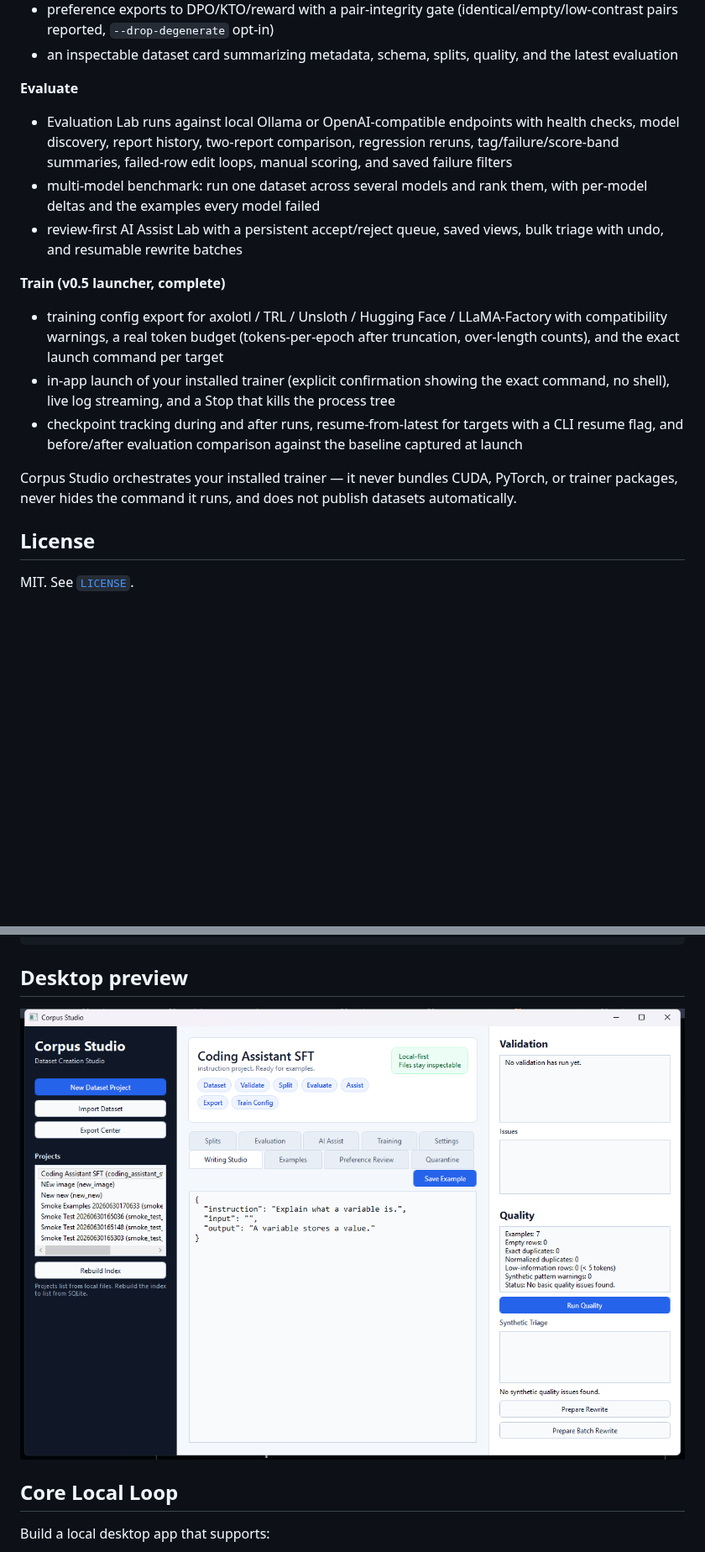
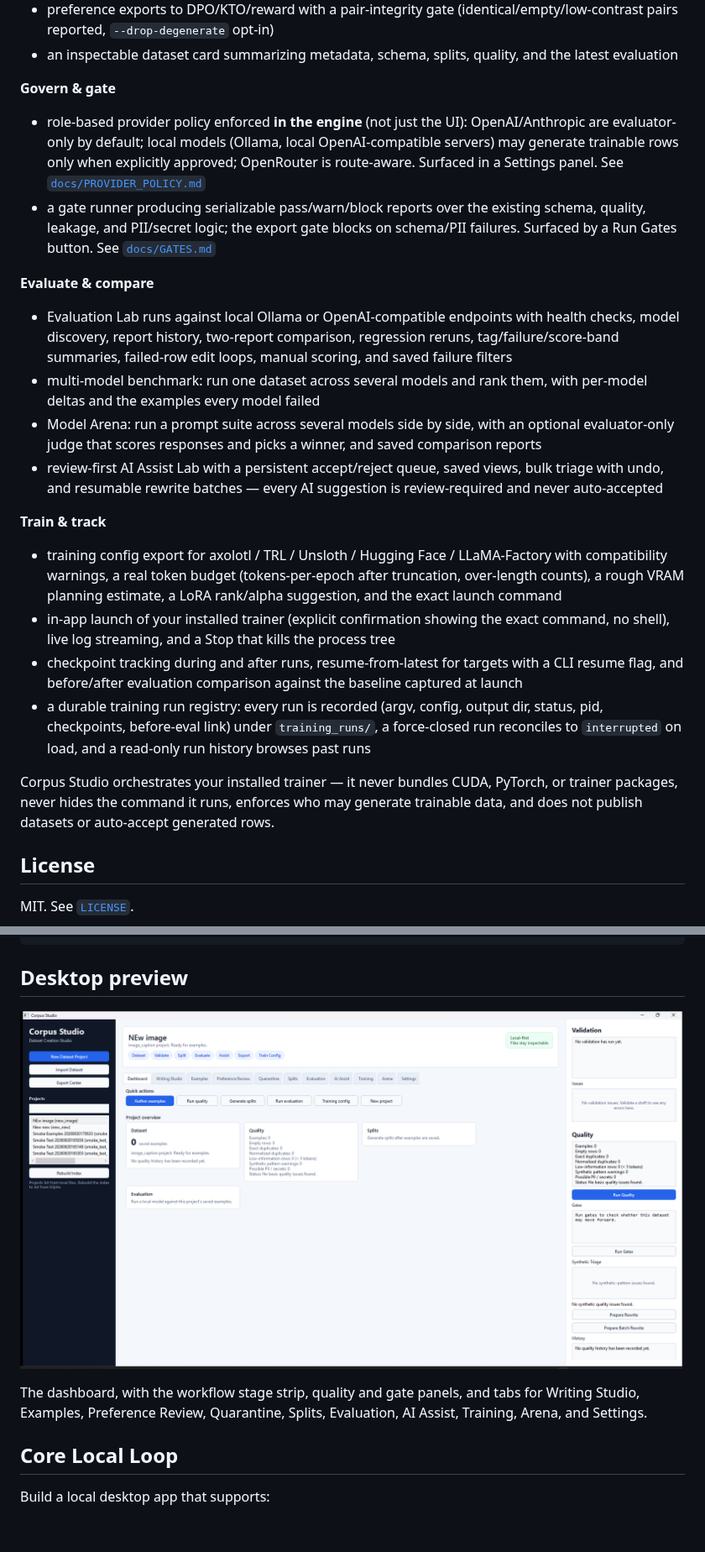
Before and after one commit to MalloyTheDev/CorpusStudio, a Markdown page: README.md, 2 parts joined by grey strips. Shown at 84% size. GitHub-like rendering; pictures changed too: docs/screenshots/desktop-v0.2.png (deleted), docs/screenshots/desktop-v0.8.png (added); blank space fills up the shorter version.

```diff
--- a/README.md
+++ b/README.md
@@ -49,31 +55,51 @@ training run of your own installed trainer:
 - an inspectable dataset card summarizing metadata, schema, splits, quality,
   and the latest evaluation
 
-**Evaluate**
+**Govern & gate**
+- role-based provider policy enforced **in the engine** (not just the UI):
+  OpenAI/Anthropic are evaluator-only by default; local models (Ollama, local
+  OpenAI-compatible servers) may generate trainable rows only when explicitly
+  approved; OpenRouter is route-aware. Surfaced in a Settings panel. See
+  [`docs/PROVIDER_POLICY.md`](docs/PROVIDER_POLICY.md)
+- a gate runner producing serializable pass/warn/block reports over the
+  existing schema, quality, leakage, and PII/secret logic; the export gate
+  blocks on schema/PII failures. Surfaced by a Run Gates button. See
+  [`docs/GATES.md`](docs/GATES.md)
+
+**Evaluate & compare**
 - Evaluation Lab runs against local Ollama or OpenAI-compatible endpoints with
   health checks, model discovery, report history, two-report comparison,
   regression reruns, tag/failure/score-band summaries, failed-row edit loops,
   manual scoring, and saved failure filters
 - multi-model benchmark: run one dataset across several models and rank them,
   with per-model deltas and the examples every model failed
+- Model Arena: run a prompt suite across several models side by side, with an
+  optional evaluator-only judge that scores responses and picks a winner, and
+  saved comparison reports
 - review-first AI Assist Lab with a persistent accept/reject queue, saved
-  views, bulk triage with undo, and resumable rewrite batches
+  views, bulk triage with undo, and resumable rewrite batches — every AI
+  suggestion is review-required and never auto-accepted
 
-**Train (v0.5 launcher, complete)**
+**Train & track**
 - training config export for axolotl / TRL / Unsloth / Hugging Face /
   LLaMA-Factory with compatibility warnings, a real token budget
-  (tokens-per-epoch after truncation, over-length counts), and the exact
-  launch command per target
+  (tokens-per-epoch after truncation, over-length counts), a rough VRAM
+  planning estimate, a LoRA rank/alpha suggestion, and the exact launch command
 - in-app launch of your installed trainer (explicit confirmation showing the
   exact command, no shell), live log streaming, and a Stop that kills the
   process tree
 - checkpoint tracking during and after runs, resume-from-latest for targets
   with a CLI resume flag, and before/after evaluation comparison against the
   baseline captured at launch
+- a durable training run registry: every run is recorded (argv, config, output
+  dir, status, pid, checkpoints, before-eval link) under `training_runs/`, a
+  force-closed run reconciles to `interrupted` on load, and a read-only run
+  history browses past runs
 
 Corpus Studio orchestrates your installed trainer — it never bundles CUDA,
-PyTorch, or trainer packages, never hides the command it runs, and does not
-publish datasets automatically.
+PyTorch, or trainer packages, never hides the command it runs, enforces who may
+generate trainable data, and does not publish datasets or auto-accept generated
+rows.
 
 ## License
 
@@ -106,7 +132,11 @@ CorpusStudio
 
 ## Desktop preview
 
-![Corpus Studio desktop](docs/screenshots/desktop-v0.2.png)
+![Corpus Studio desktop](docs/screenshots/desktop-v0.8.png)
+
+The dashboard, with the workflow stage strip, quality and gate panels, and tabs
+for Writing Studio, Examples, Preference Review, Quarantine, Splits, Evaluation,
+AI Assist, Training, Arena, and Settings.
 
 ## Core Local Loop
 
```
Also changed, not shown: other parts of README.md (+18 -6 lines), docs/EVALUATION_LAB.md (+4 -2 lines).
